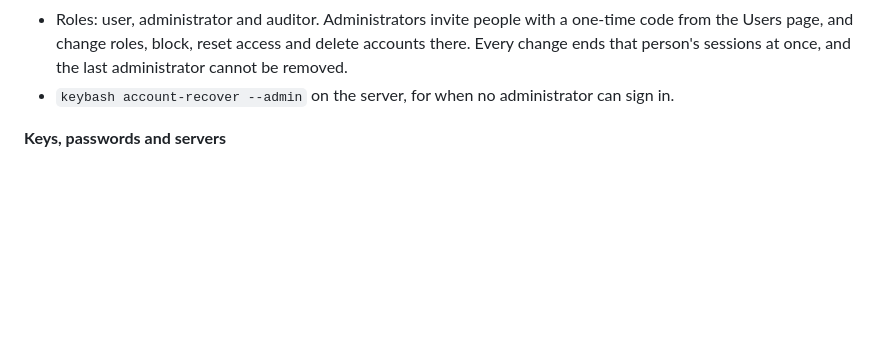
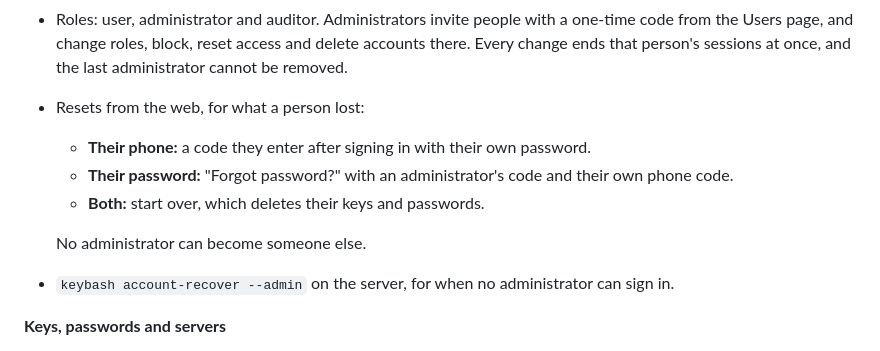
Before and after one commit to denyfirst/keybash, a Markdown page: docs/STATUS.md, the part around the change. GitHub-like rendering; blank space fills up the shorter version.

Commit message:
List the three resets on the status page
The status page arrived from main with this branch's merge; it now names the phone, password and start-over resets.

```diff
--- a/docs/STATUS.md
+++ b/docs/STATUS.md
@@ -36,6 +36,14 @@ keep only test data on it. The plan is `PRODUCT-PLAN.md`; the stages are
   one-time code from the Users page, and change roles, block, reset access and
   delete accounts there. Every change ends that person's sessions at once, and
   the last administrator cannot be removed.
+- Resets from the web, for what a person lost:
+  - **Their phone:** a code they enter after signing in with their own
+    password.
+  - **Their password:** "Forgot password?" with an administrator's code and
+    their own phone code.
+  - **Both:** start over, which deletes their keys and passwords.
+
+  No administrator can become someone else.
 - `keybash account-recover --admin` on the server, for when no administrator
   can sign in.
 
```
